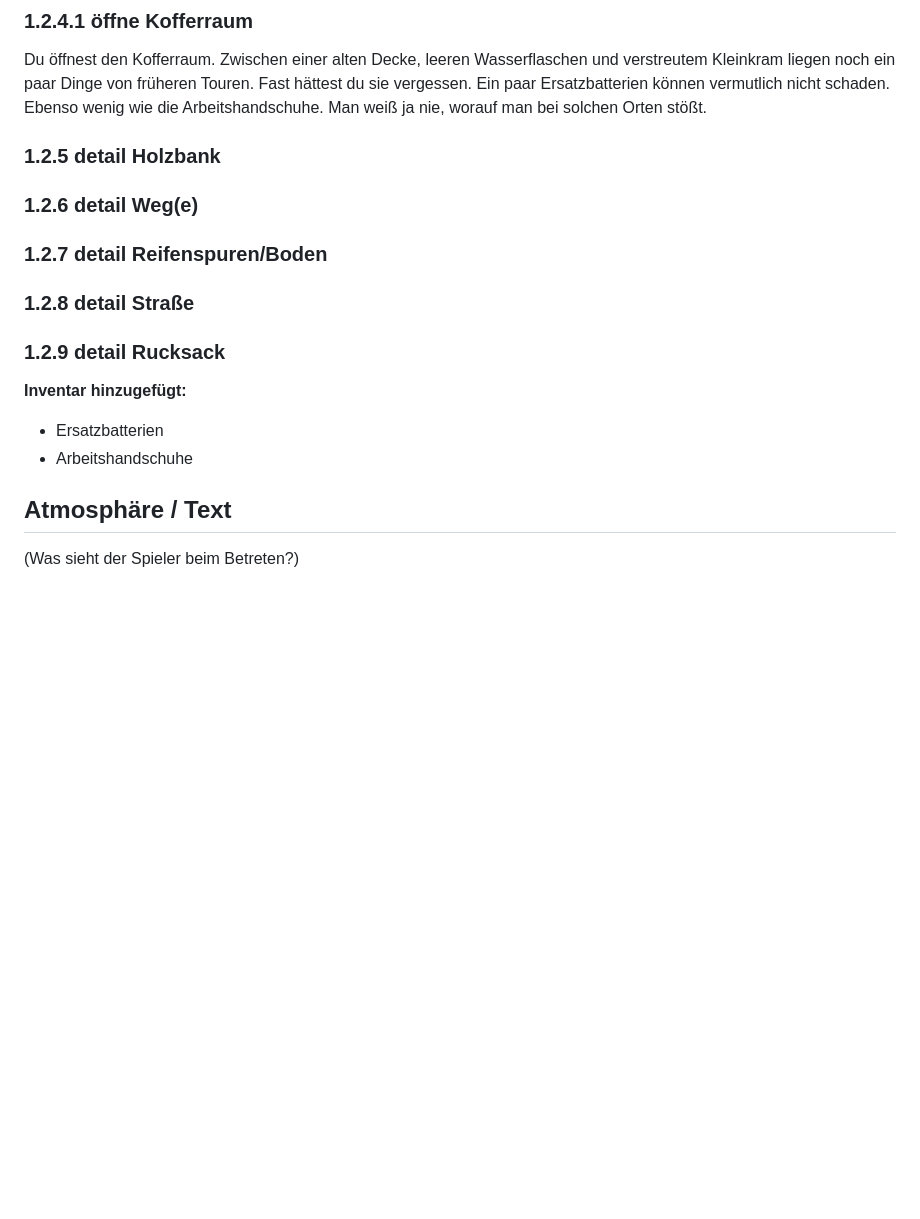
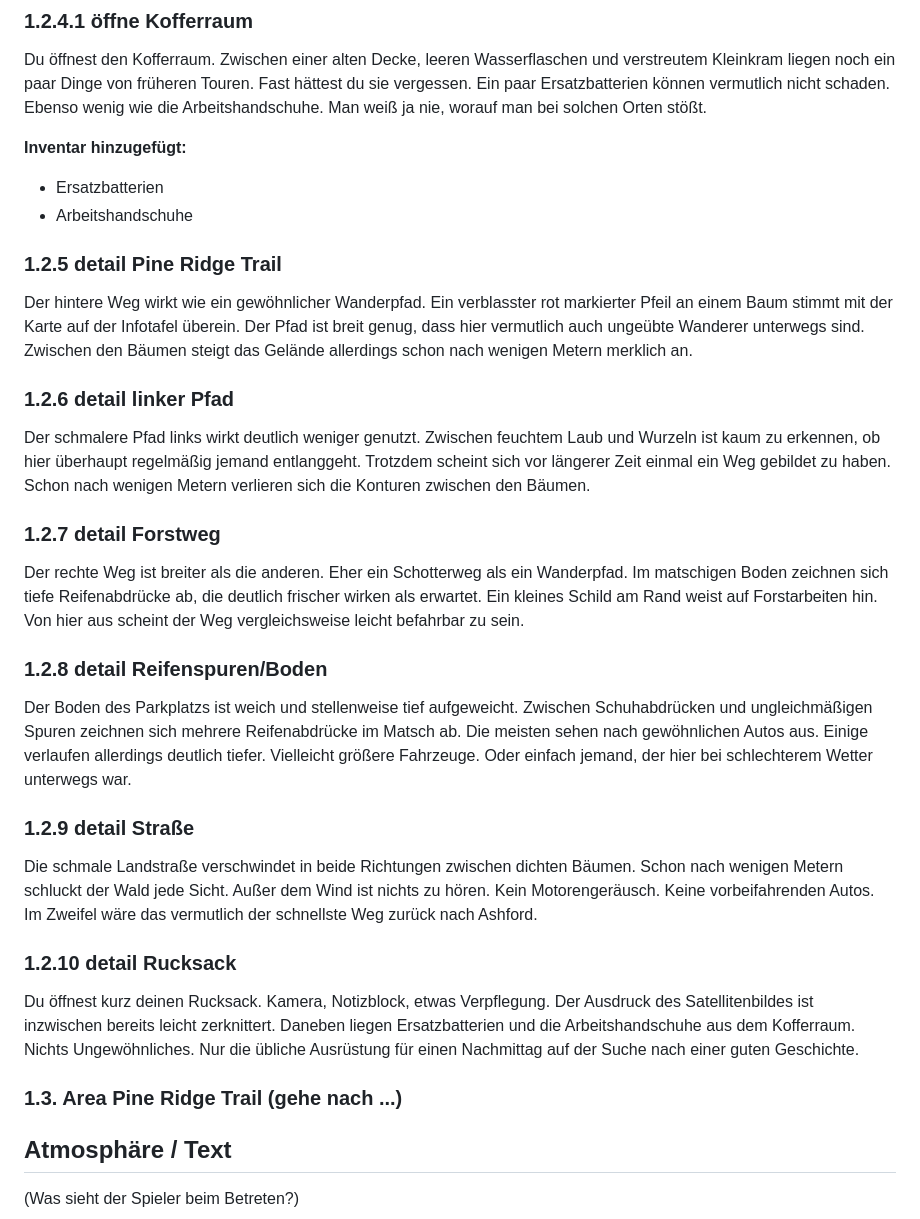
Before and after one commit to Thomas-N98/aurelion-series, a Markdown page: script/chapter 01.md, the part around the change. Rendered like a GitHub page; blank space fills up the shorter version.

```diff
--- a/script/chapter 01.md
+++ b/script/chapter 01.md
@@ -67,19 +67,37 @@ Dein Auto steht verlassen auf dem Parkplatz. Eine feine Schicht aus Staub und fe
 
 Du öffnest den Kofferraum. Zwischen einer alten Decke, leeren Wasserflaschen und verstreutem Kleinkram liegen noch ein paar Dinge von früheren Touren. Fast hättest du sie vergessen. Ein paar Ersatzbatterien können vermutlich nicht schaden. Ebenso wenig wie die Arbeitshandschuhe. Man weiß ja nie, worauf man bei solchen Orten stößt.
 
-### 1.2.5 detail Holzbank
-
-
-### 1.2.6 detail Weg(e)
-
-### 1.2.7 detail Reifenspuren/Boden
-
-### 1.2.8 detail Straße
-
-### 1.2.9 detail Rucksack
 **Inventar hinzugefügt:**
 - Ersatzbatterien
 - Arbeitshandschuhe
+
+### 1.2.5 detail Pine Ridge Trail
+
+Der hintere Weg wirkt wie ein gewöhnlicher Wanderpfad. Ein verblasster rot markierter Pfeil an einem Baum stimmt mit der Karte auf der Infotafel überein. Der Pfad ist breit genug, dass hier vermutlich auch ungeübte Wanderer unterwegs sind. Zwischen den Bäumen steigt das Gelände allerdings schon nach wenigen Metern merklich an.
+
+### 1.2.6 detail linker Pfad
+
+Der schmalere Pfad links wirkt deutlich weniger genutzt. Zwischen feuchtem Laub und Wurzeln ist kaum zu erkennen, ob hier überhaupt regelmäßig jemand entlanggeht. Trotzdem scheint sich vor längerer Zeit einmal ein Weg gebildet zu haben. Schon nach wenigen Metern verlieren sich die Konturen zwischen den Bäumen.
+
+### 1.2.7 detail Forstweg
+
+Der rechte Weg ist breiter als die anderen. Eher ein Schotterweg als ein Wanderpfad. Im matschigen Boden zeichnen sich tiefe Reifenabdrücke ab, die deutlich frischer wirken als erwartet. Ein kleines Schild am Rand weist auf Forstarbeiten hin. Von hier aus scheint der Weg vergleichsweise leicht befahrbar zu sein.
+
+### 1.2.8 detail Reifenspuren/Boden
+
+Der Boden des Parkplatzs ist weich und stellenweise tief aufgeweicht. Zwischen Schuhabdrücken und ungleichmäßigen Spuren zeichnen sich mehrere Reifenabdrücke im Matsch ab. Die meisten sehen nach gewöhnlichen Autos aus. Einige verlaufen allerdings deutlich tiefer. Vielleicht größere Fahrzeuge. Oder einfach jemand, der hier bei schlechterem Wetter unterwegs war.
+
+### 1.2.9 detail Straße
+
+Die schmale Landstraße verschwindet in beide Richtungen zwischen dichten Bäumen. Schon nach wenigen Metern schluckt der Wald jede Sicht. Außer dem Wind ist nichts zu hören. Kein Motorengeräusch. Keine vorbeifahrenden Autos. Im Zweifel wäre das vermutlich der schnellste Weg zurück nach Ashford.
+
+### 1.2.10 detail Rucksack
+
+Du öffnest kurz deinen Rucksack. Kamera, Notizblock, etwas Verpflegung. Der Ausdruck des Satellitenbildes ist inzwischen bereits leicht zerknittert. Daneben liegen Ersatzbatterien und die Arbeitshandschuhe aus dem Kofferraum. Nichts Ungewöhnliches. Nur die übliche Ausrüstung für einen Nachmittag auf der Suche nach einer guten Geschichte.
+
+### 1.3. Area Pine Ridge Trail (gehe nach ...)
+
+
 ## Atmosphäre / Text
 (Was sieht der Spieler beim Betreten?)
 
```
